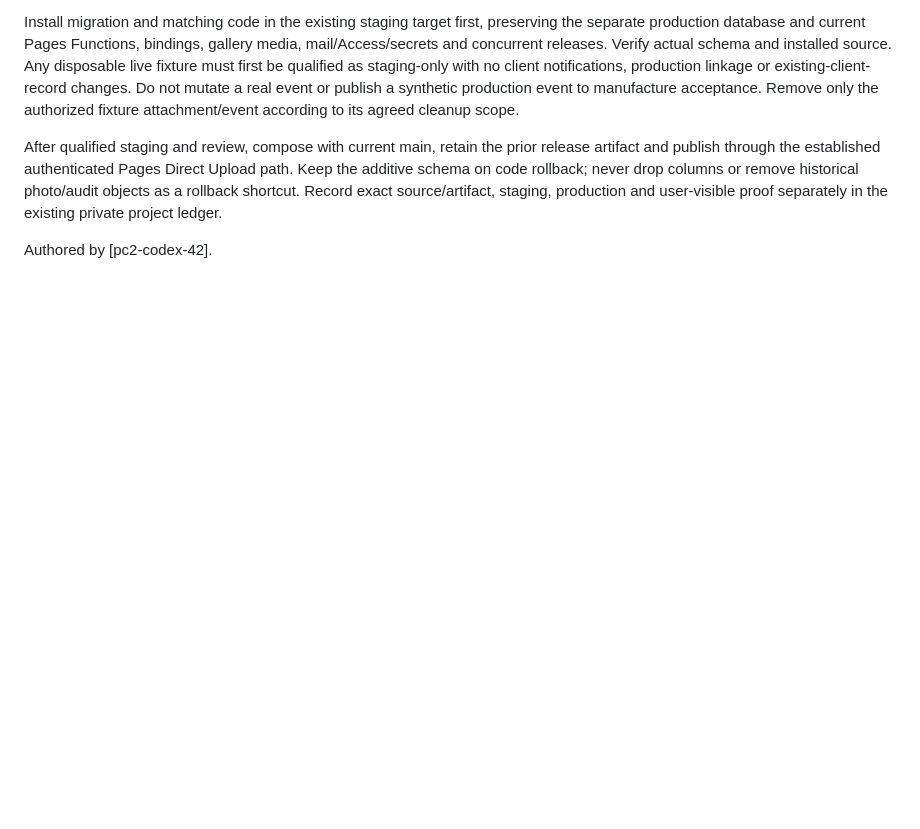
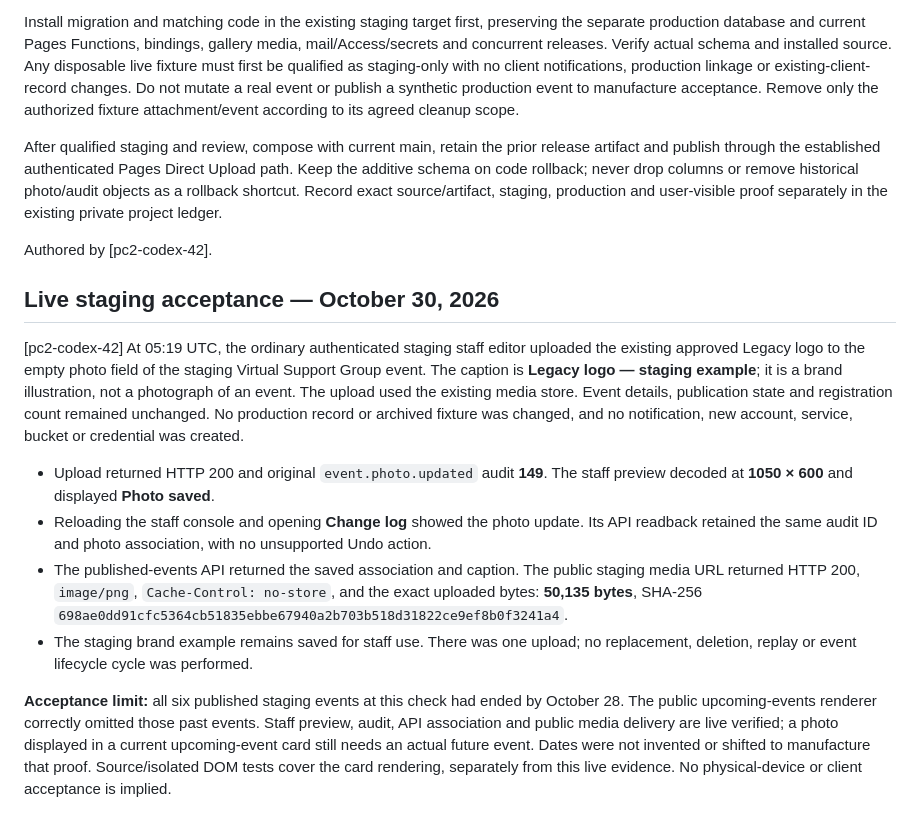
Before and after one commit to jjones447/legacy-hub-pilot, a Markdown page: docs/event-photo-attachments.md, the part around the change. GitHub-like rendering; blank space fills up the shorter version.

Commit message:
docs: record live staging photo acceptance [pc2-codex-42]

```diff
--- a/docs/event-photo-attachments.md
+++ b/docs/event-photo-attachments.md
@@ -61,3 +61,33 @@ photo/audit objects as a rollback shortcut. Record exact source/artifact, stagin
 production and user-visible proof separately in the existing private project ledger.
 
 Authored by [pc2-codex-42].
+
+## Live staging acceptance — October 30, 2026
+
+[pc2-codex-42] At 05:19 UTC, the ordinary authenticated staging staff editor
+uploaded the existing approved Legacy logo to the empty photo field of the
+staging Virtual Support Group event. The caption is **Legacy logo — staging
+example**; it is a brand illustration, not a photograph of an event. The upload
+used the existing media store. Event details, publication state and registration
+count remained unchanged. No production record or archived fixture was changed,
+and no notification, new account, service, bucket or credential was created.
+
+- Upload returned HTTP 200 and original `event.photo.updated` audit **149**.
+  The staff preview decoded at **1050 × 600** and displayed **Photo saved**.
+- Reloading the staff console and opening **Change log** showed the photo update.
+  Its API readback retained the same audit ID and photo association, with no
+  unsupported Undo action.
+- The published-events API returned the saved association and caption. The public
+  staging media URL returned HTTP 200, `image/png`, `Cache-Control: no-store`,
+  and the exact uploaded bytes: **50,135 bytes**, SHA-256
+  `698ae0dd91cfc5364cb51835ebbe67940a2b703b518d31822ce9ef8b0f3241a4`.
+- The staging brand example remains saved for staff use. There was one upload;
+  no replacement, deletion, replay or event lifecycle cycle was performed.
+
+**Acceptance limit:** all six published staging events at this check had ended
+by October 28. The public upcoming-events renderer correctly omitted those past
+events. Staff preview, audit, API association and public media delivery are live
+verified; a photo displayed in a current upcoming-event card still needs an
+actual future event. Dates were not invented or shifted to manufacture that
+proof. Source/isolated DOM tests cover the card rendering, separately from this
+live evidence. No physical-device or client acceptance is implied.
```
